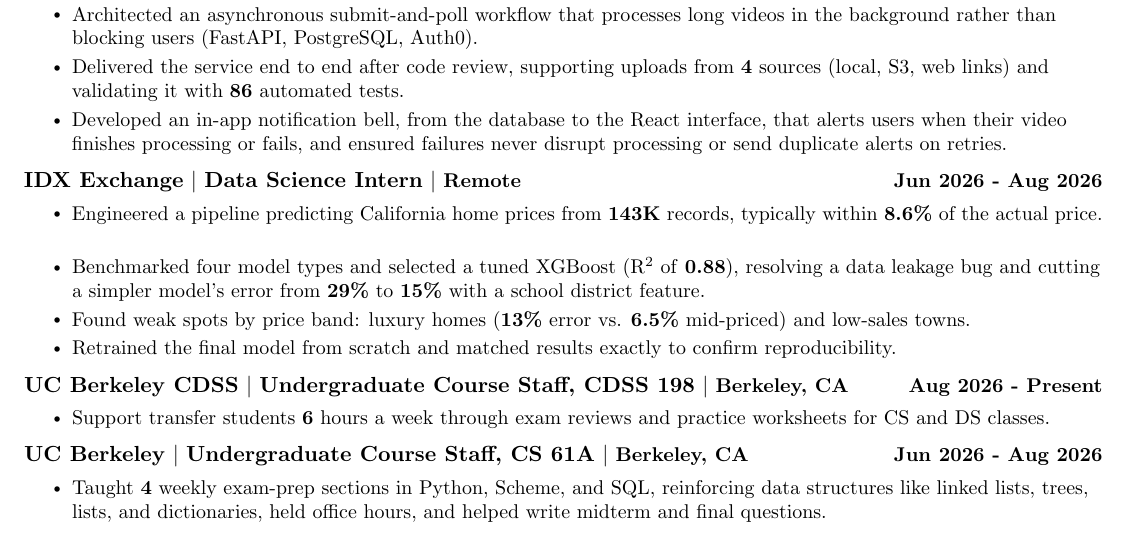
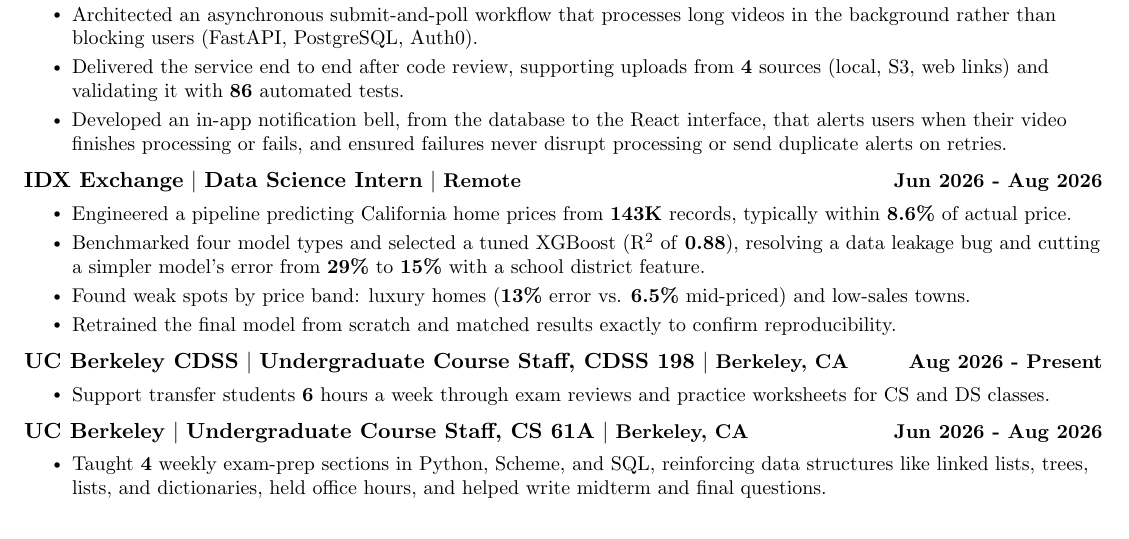
Before and after one commit to vdkarthikeya/resume-tailor, a LaTeX CV (resumes/swe.tex): part of the page, cut so that both start at the same text. Compiled offline with pdfLaTeX.

Commit message:
SWE resume: fix extra blank line after the first IDX bullet (#2)
The bullet filled the whole line, so LaTeX added an empty line after it. Shortened it by one word.


Claude-Session: https://claude.ai/code/session_012cXKM8JVhRD8eQ5hkFmwwM

Co-authored-by: Claude <noreply@anthropic.com>

```diff
--- a/resumes/swe.tex
+++ b/resumes/swe.tex
@@ -179,7 +179,7 @@
     \resumeCompactHeading
         {IDX Exchange}{Data Science Intern}{Remote}{Jun 2026 - Aug 2026}
         \resumeItemListStart
-            \resumeItem{Engineered a pipeline predicting California home prices from \textbf{143K} records, typically within \textbf{8.6\%} of the actual price.}
+            \resumeItem{Engineered a pipeline predicting California home prices from \textbf{143K} records, typically within \textbf{8.6\%} of actual price.}
             \resumeItem{Benchmarked four model types and selected a tuned XGBoost (R\textsuperscript{2} of \textbf{0.88}), resolving a data leakage bug and cutting a simpler model's error from \textbf{29\%} to \textbf{15\%} with a school district feature.}
             \resumeItem{Found weak spots by price band: luxury homes (\textbf{13\%} error vs. \textbf{6.5\%} mid-priced) and low-sales towns.}
             \resumeItem{Retrained the final model from scratch and matched results exactly to confirm reproducibility.}
```
